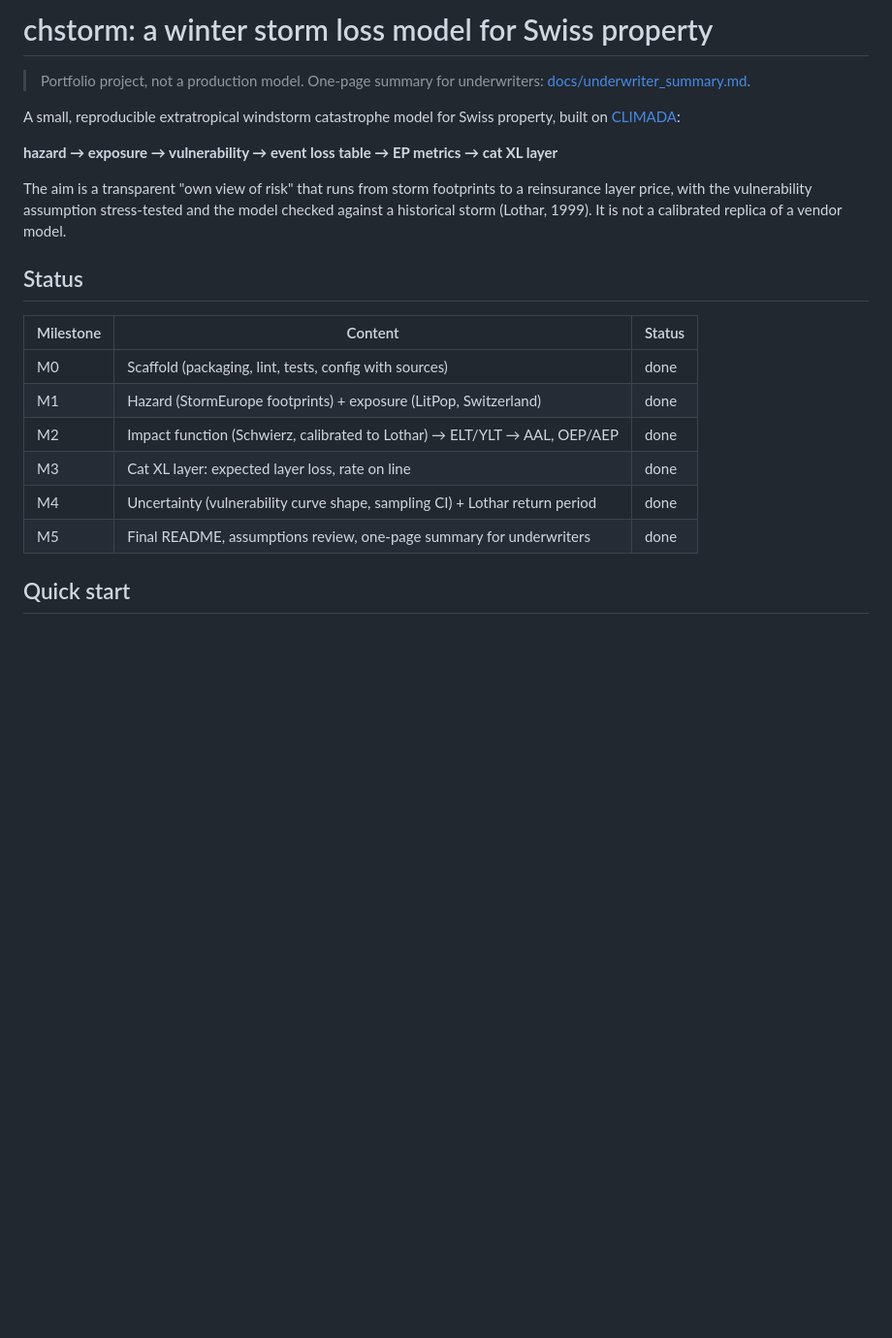
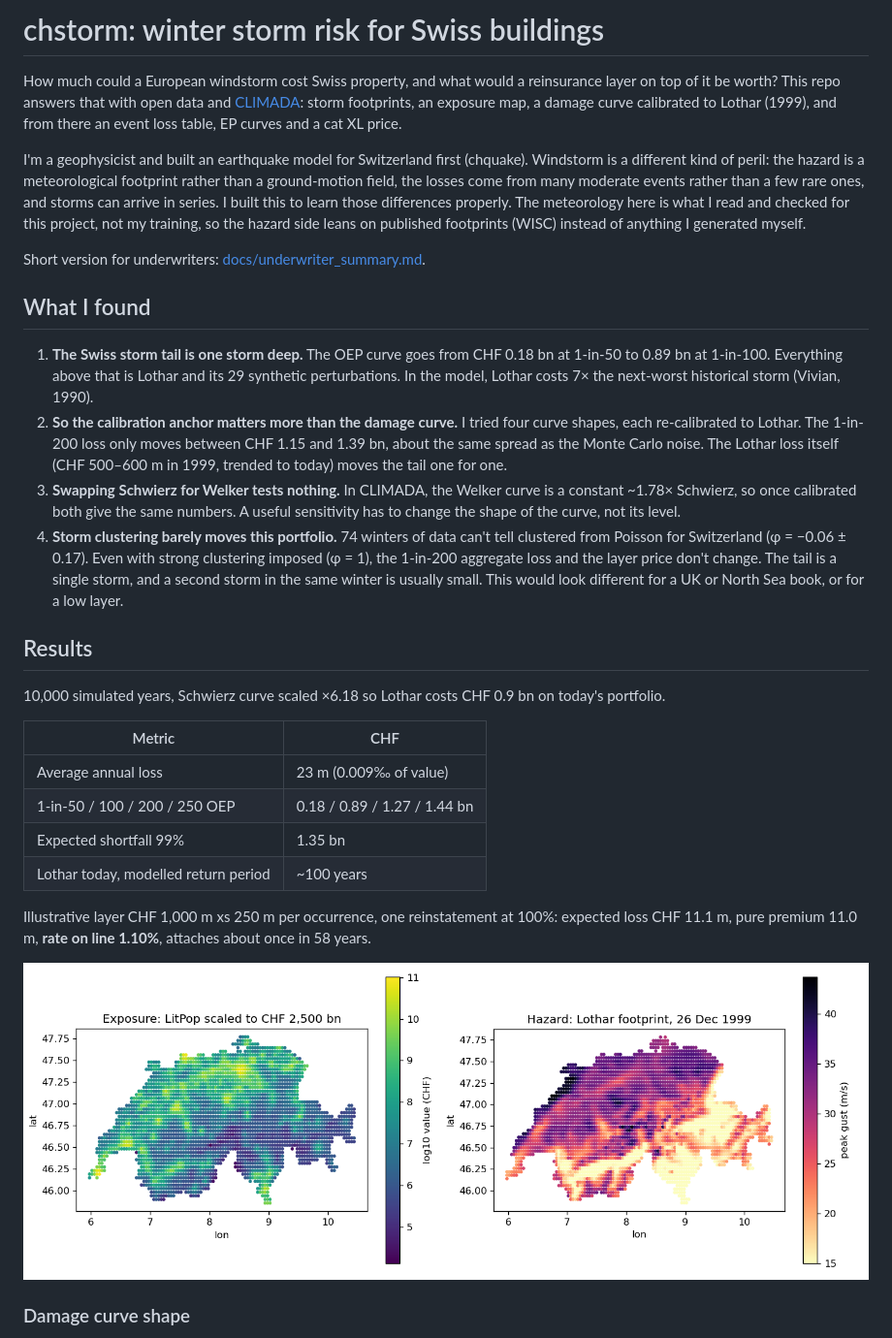
Before and after one commit to olivier-meyers/chstorm, a Markdown page: README.md, the part around one of its changes. Shown at 97% size. GitHub-like rendering; pictures changed too: docs/figures/exposure_lothar.png (added); blank space fills up the shorter version.

Commit message:
Clustering test and stress, README rewrite, figures to docs/figures

```diff
--- a/README.md
+++ b/README.md
@@ -1,22 +1,32 @@
-# chstorm: a winter storm loss model for Swiss property
+# chstorm: winter storm risk for Swiss buildings
 
-> Portfolio project, not a production model. One-page summary for underwriters: [docs/underwriter_summary.md](docs/underwriter_summary.md).
+How much could a European windstorm cost Swiss property, and what would a reinsurance layer on top of it be worth? This repo answers that with open data and [CLIMADA](https://github.com/CLIMADA-project/climada_python): storm footprints, an exposure map, a damage curve calibrated to Lothar (1999), and from there an event loss table, EP curves and a cat XL price.
 
-A small, reproducible extratropical windstorm catastrophe model for Swiss property, built on [CLIMADA](https://github.com/CLIMADA-project/climada_python):
+I'm a geophysicist and built an earthquake model for Switzerland first (chquake). Windstorm is a different kind of peril: the hazard is a meteorological footprint rather than a ground-motion field, the losses come from many moderate events rather than a few rare ones, and storms can arrive in series. I built this to learn those differences properly. The meteorology here is what I read and checked for this project, not my training, so the hazard side leans on published footprints (WISC) instead of anything I generated myself.
 
-**hazard → exposure → vulnerability → event loss table → EP metrics → cat XL layer**
+Short version for underwriters: [docs/underwriter_summary.md](docs/underwriter_summary.md).
 
-The aim is a transparent "own view of risk" that runs from storm footprints to a reinsurance layer price, with the vulnerability assumption stress-tested and the model checked against a historical storm (Lothar, 1999). It is not a calibrated replica of a vendor model.
+## What I found
 
-## Status
+1. **The Swiss storm tail is one storm deep.** The OEP curve goes from CHF 0.18 bn at 1-in-50 to 0.89 bn at 1-in-100. Everything above that is Lothar and its 29 synthetic perturbations. In the model, Lothar costs 7× the next-worst historical storm (Vivian, 1990).
+2. **So the calibration anchor matters more than the damage curve.** I tried four curve shapes, each re-calibrated to Lothar. The 1-in-200 loss only moves between CHF 1.15 and 1.39 bn, about the same spread as the Monte Carlo noise. The Lothar loss itself (CHF 500–600 m in 1999, trended to today) moves the tail one for one.
+3. **Swapping Schwierz for Welker tests nothing.** In CLIMADA, the Welker curve is a constant ~1.78× Schwierz, so once calibrated both give the same numbers. A useful sensitivity has to change the shape of the curve, not its level.
+4. **Storm clustering barely moves this portfolio.** 74 winters of data can't tell clustered from Poisson for Switzerland (φ = −0.06 ± 0.17). Even with strong clustering imposed (φ = 1), the 1-in-200 aggregate loss and the layer price don't change. The tail is a single storm, and a second storm in the same winter is usually small. This would look different for a UK or North Sea book, or for a low layer.
 
-| Milestone | Content                                                          | Status  |
-| --------- | ---------------------------------------------------------------- | ------- |
-| M0        | Scaffold (packaging, lint, tests, config with sources)           | done    |
-| M1        | Hazard (StormEurope footprints) + exposure (LitPop, Switzerland) | done    |
-| M2        | Impact function (Schwierz, calibrated to Lothar) → ELT/YLT → AAL, OEP/AEP | done |
-| M3        | Cat XL layer: expected layer loss, rate on line                  | done    |
-| M4        | Uncertainty (vulnerability curve shape, sampling CI) + Lothar return period | done |
-| M5        | Final README, assumptions review, one-page summary for underwriters | done |
+## Results
 
-## Quick start
+10,000 simulated years, Schwierz curve scaled ×6.18 so Lothar costs CHF 0.9 bn on today's portfolio.
+
+| Metric                      | CHF                   |
+| --------------------------- | --------------------- |
+| Average annual loss         | 23 m (0.009‰ of value) |
+| 1-in-50 / 100 / 200 / 250 OEP | 0.18 / 0.89 / 1.27 / 1.44 bn |
+| Expected shortfall 99%      | 1.35 bn               |
+| Lothar today, modelled return period | ~100 years  |
+
+Illustrative layer CHF 1,000 m xs 250 m per occurrence, one reinstatement at 100%: expected loss CHF 11.1 m, pure premium 11.0 m, **rate on line 1.10%**, attaches about once in 58 years.
+
+![Exposure and the Lothar footprint](docs/figures/exposure_lothar.png)
+
+### Damage curve shape
+
```
Also changed, not shown: other parts of README.md (+49 -59 lines), CLAUDE.md (deleted, +0 -73 lines), docs/underwriter_summary.md (+3 -2 lines), docs/figures/clustering.png (added), docs/figures/ep_curve.png (added), docs/figures/shape_uncertainty.png (added), 6 other files.
